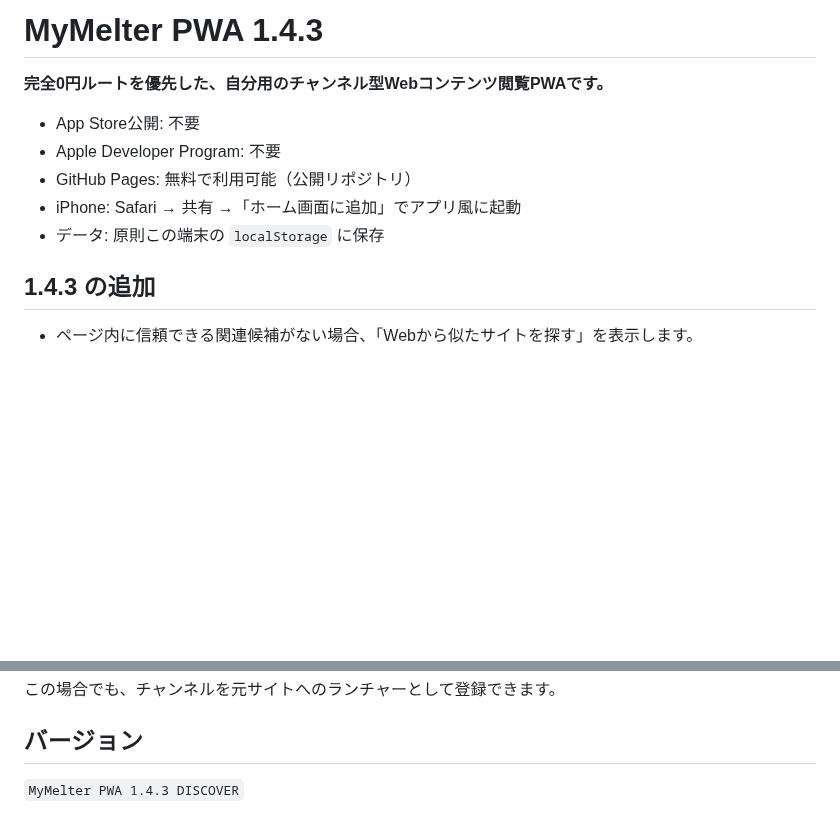
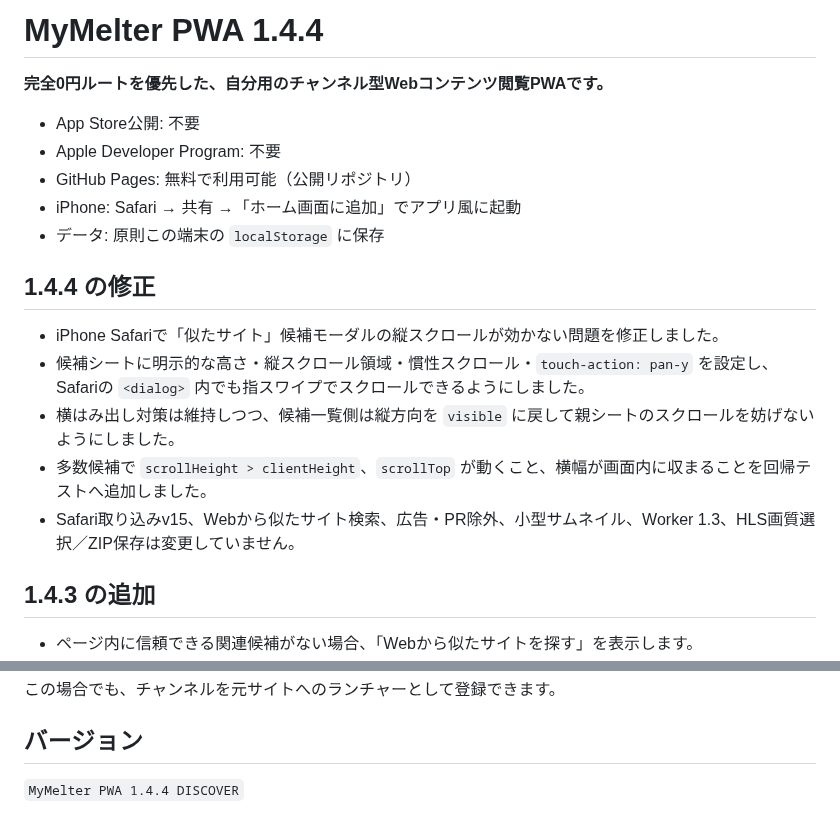
Before and after one commit to 5p5h8c78w6-afk/mymelter, a Markdown page: README.md, 2 parts joined by grey strips. Rendered like a GitHub page; blank space fills up the shorter version.

Commit message:
Document MyMelter 1.4.4 iPhone scroll fix

```diff
--- a/README.md
+++ b/README.md
@@ -1,4 +1,4 @@
-# MyMelter PWA 1.4.3
+# MyMelter PWA 1.4.4
 
 **完全0円ルートを優先した、自分用のチャンネル型Webコンテンツ閲覧PWAです。**
 
@@ -7,6 +7,14 @@
 - GitHub Pages: 無料で利用可能（公開リポジトリ）
 - iPhone: Safari → 共有 →「ホーム画面に追加」でアプリ風に起動
 - データ: 原則この端末の `localStorage` に保存
+
+## 1.4.4 の修正
+
+- iPhone Safariで「似たサイト」候補モーダルの縦スクロールが効かない問題を修正しました。
+- 候補シートに明示的な高さ・縦スクロール領域・慣性スクロール・`touch-action: pan-y` を設定し、Safariの `<dialog>` 内でも指スワイプでスクロールできるようにしました。
+- 横はみ出し対策は維持しつつ、候補一覧側は縦方向を `visible` に戻して親シートのスクロールを妨げないようにしました。
+- 多数候補で `scrollHeight > clientHeight`、`scrollTop` が動くこと、横幅が画面内に収まることを回帰テストへ追加しました。
+- Safari取り込みv15、Webから似たサイト検索、広告・PR除外、小型サムネイル、Worker 1.3、HLS画質選択／ZIP保存は変更していません。
 
 ## 1.4.3 の追加
 
@@ -217,4 +225,4 @@ MyMelterは公開HTML、RSS/Atom、通常の画像/動画URLを中心に扱い
 
 ## バージョン
 
-`MyMelter PWA 1.4.3 DISCOVER`
+`MyMelter PWA 1.4.4 DISCOVER`
```
